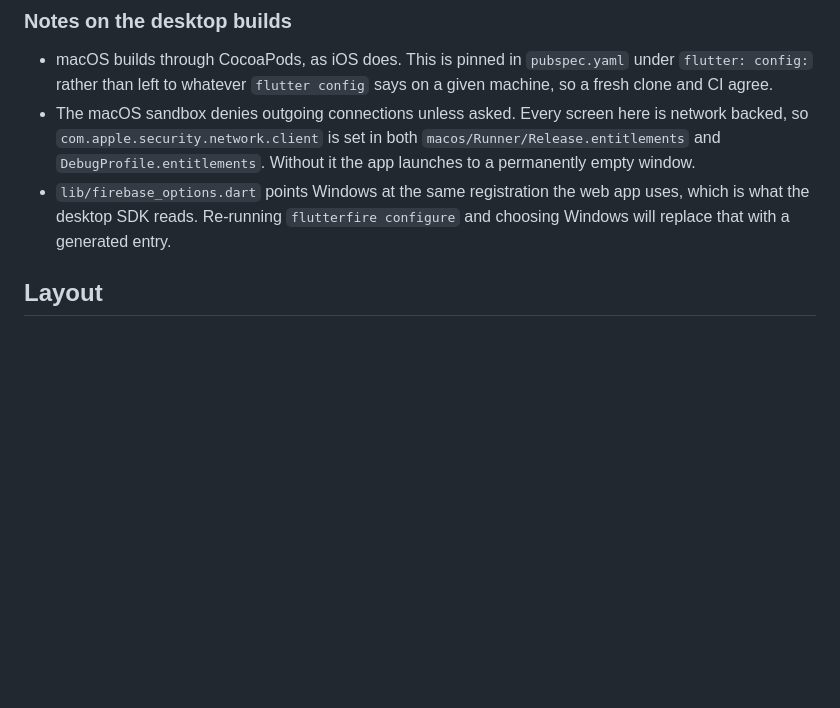
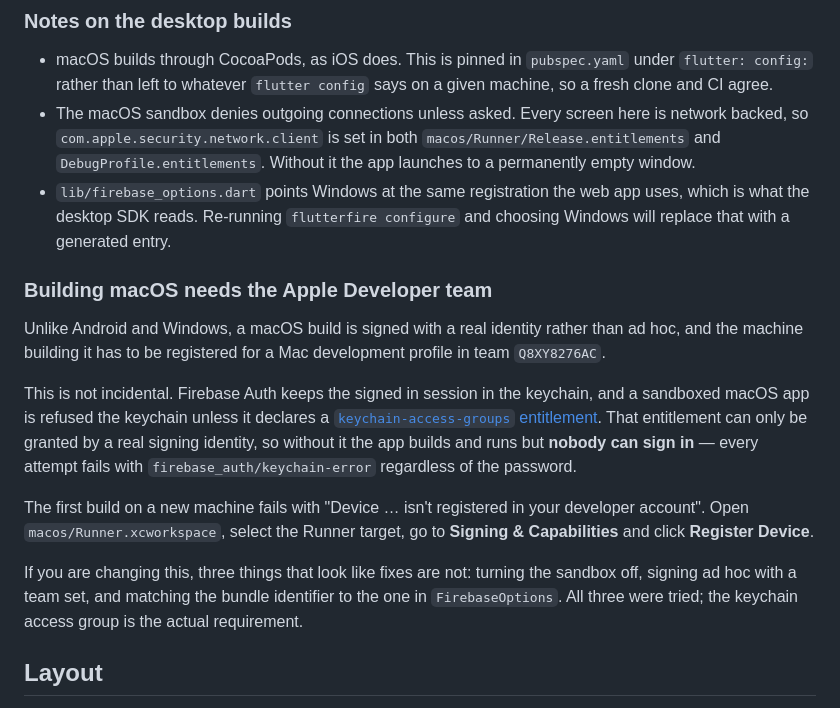
Before and after one commit to larabail/UrActorAPP, a Markdown page: README.md, the part around the change. GitHub-like rendering; blank space fills up the shorter version.

Commit message:
docs(macos): say that a macOS build needs the developer team
The keychain entitlement that makes sign in work can only be granted by a
real signing identity, so a macOS build now requires the Apple Developer team
and a registered machine. Left undocumented, the first symptom a contributor
meets is a provisioning error on a build that used to work, or worse, an app
that runs perfectly and silently refuses every correct password.

Also records the three things that look like fixes for the keychain error and
are not, so the next person does not spend the afternoon that was spent here.

```diff
--- a/README.md
+++ b/README.md
@@ -173,6 +173,29 @@ that the answer for Windows can be tested from a machine that is not Windows.
 - `lib/firebase_options.dart` points Windows at the same registration the web
   app uses, which is what the desktop SDK reads. Re-running `flutterfire
   configure` and choosing Windows will replace that with a generated entry.
+
+### Building macOS needs the Apple Developer team
+
+Unlike Android and Windows, a macOS build is signed with a real identity
+rather than ad hoc, and the machine building it has to be registered for a Mac
+development profile in team `Q8XY8276AC`.
+
+This is not incidental. Firebase Auth keeps the signed in session in the
+keychain, and a sandboxed macOS app is refused the keychain unless it declares
+a [`keychain-access-groups`
+entitlement](https://firebase.google.com/docs/ios/troubleshooting-faq#macos-keychain-sharing).
+That entitlement can only be granted by a real signing identity, so without it
+the app builds and runs but **nobody can sign in** — every attempt fails with
+`firebase_auth/keychain-error` regardless of the password.
+
+The first build on a new machine fails with "Device … isn't registered in your
+developer account". Open `macos/Runner.xcworkspace`, select the Runner target,
+go to **Signing & Capabilities** and click **Register Device**.
+
+If you are changing this, three things that look like fixes are not: turning
+the sandbox off, signing ad hoc with a team set, and matching the bundle
+identifier to the one in `FirebaseOptions`. All three were tried; the keychain
+access group is the actual requirement.
 
 ## Layout
 
```
